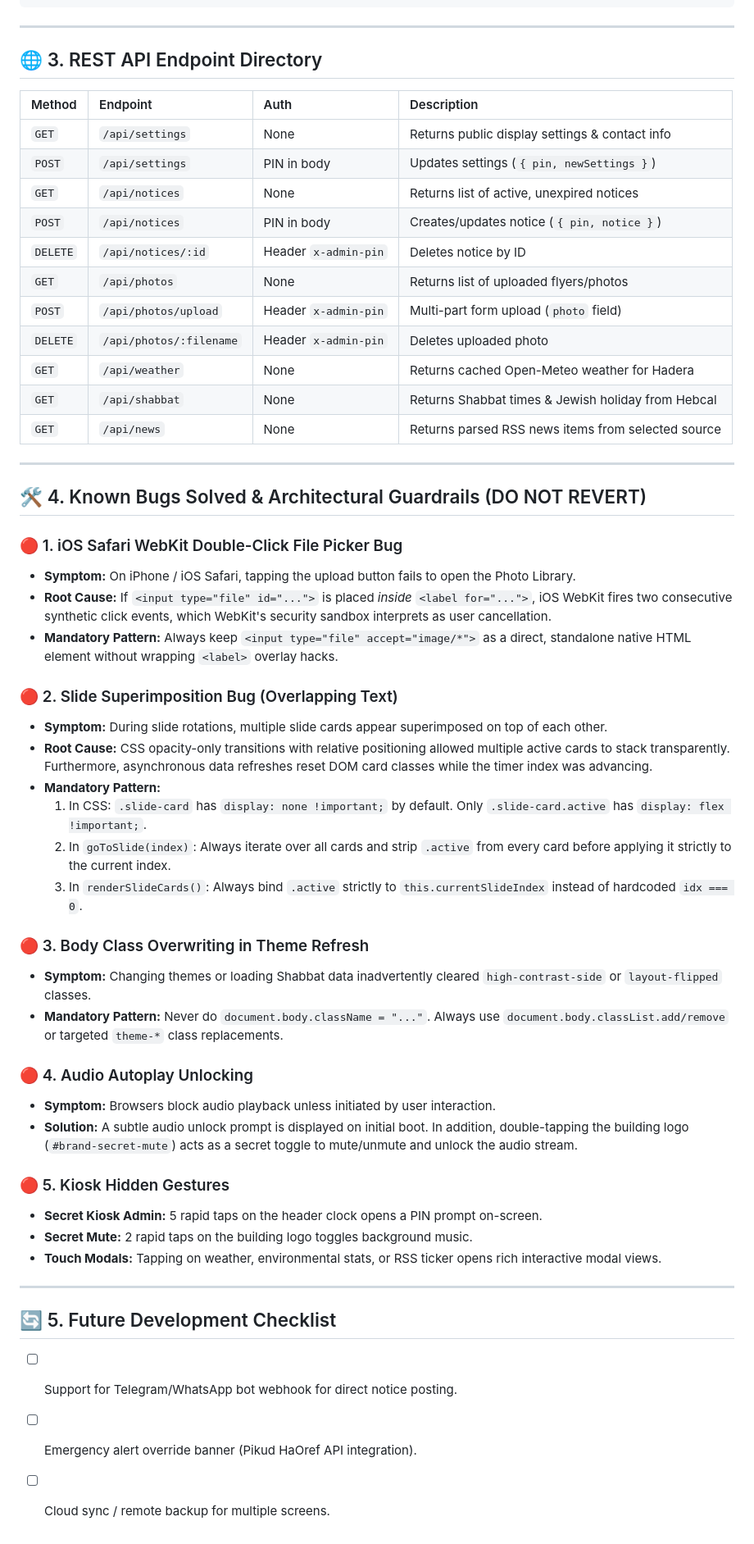
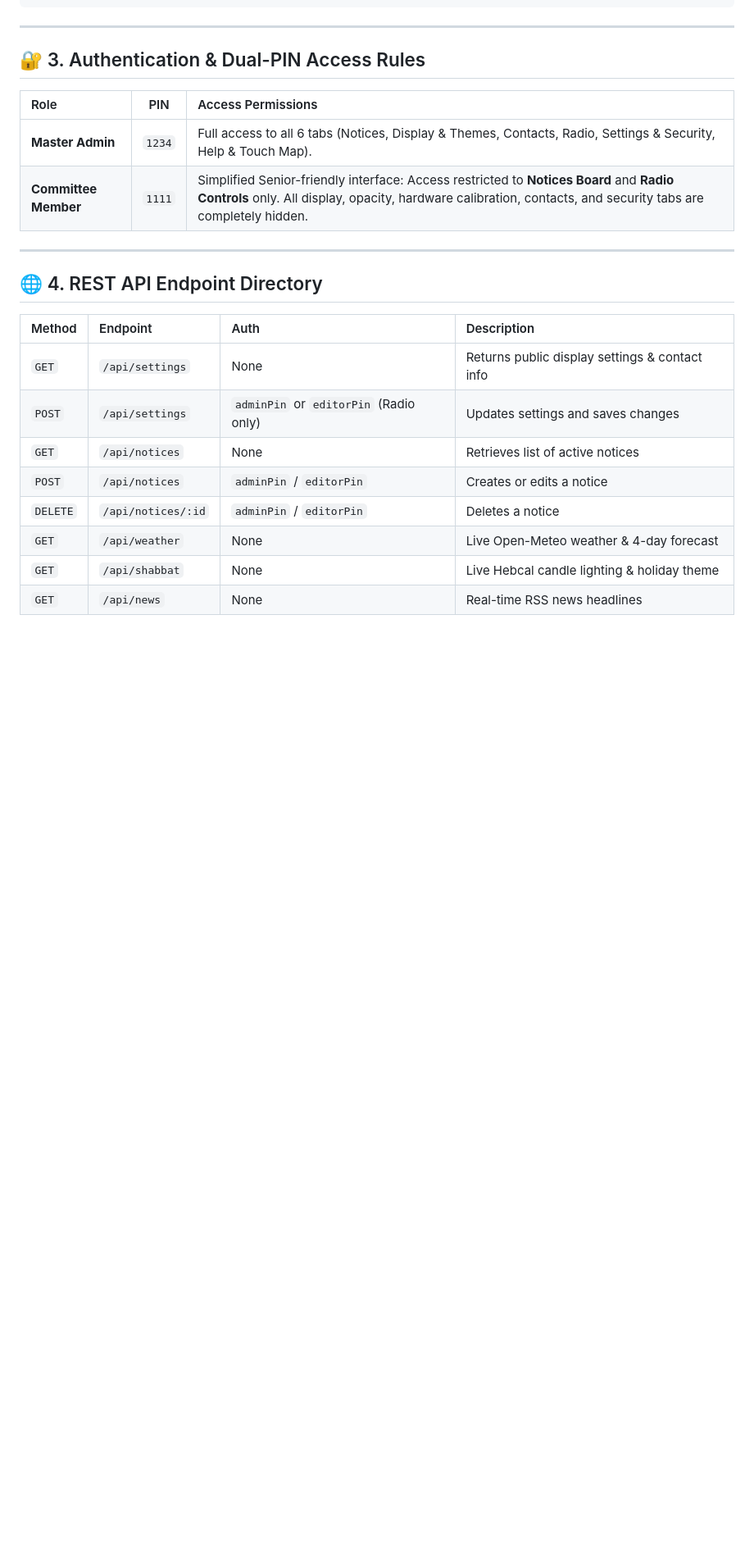
Before and after one commit to omerninyo/smart-lobby, a Markdown page: AGENT_CONTEXT_HANDBOOK.md, the part around one of its changes. Shown at 82% size. Drawn GitHub-style; blank space fills up the shorter version.

```diff
--- a/AGENT_CONTEXT_HANDBOOK.md
+++ b/AGENT_CONTEXT_HANDBOOK.md
@@ -94,54 +132,23 @@
 ---
 
-## 🌐 3. REST API Endpoint Directory
+## 🔐 3. Authentication & Dual-PIN Access Rules
+
+| Role | PIN | Access Permissions |
+| :--- | :---: | :--- |
+| **Master Admin** | `1234` | Full access to all 6 tabs (Notices, Display & Themes, Contacts, Radio, Settings & Security, Help & Touch Map). |
+| **Committee Member** | `1111` | Simplified Senior-friendly interface: Access restricted to **Notices Board** and **Radio Controls** only. All display, opacity, hardware calibration, contacts, and security tabs are completely hidden. |
+
+---
+
+## 🌐 4. REST API Endpoint Directory
 
 | Method | Endpoint | Auth | Description |
 | :--- | :--- | :--- | :--- |
 | `GET` | `/api/settings` | None | Returns public display settings & contact info |
-| `POST` | `/api/settings` | PIN in body | Updates settings (`{ pin, newSettings }`) |
-| `GET` | `/api/notices` | None | Returns list of active, unexpired notices |
-| `POST` | `/api/notices` | PIN in body | Creates/updates notice (`{ pin, notice }`) |
-| `DELETE` | `/api/notices/:id` | Header `x-admin-pin` | Deletes notice by ID |
-| `GET` | `/api/photos` | None | Returns list of uploaded flyers/photos |
-| `POST` | `/api/photos/upload` | Header `x-admin-pin` | Multi-part form upload (`photo` field) |
-| `DELETE` | `/api/photos/:filename` | Header `x-admin-pin` | Deletes uploaded photo |
-| `GET` | `/api/weather` | None | Returns cached Open-Meteo weather for Hadera |
-| `GET` | `/api/shabbat` | None | Returns Shabbat times & Jewish holiday from Hebcal |
-| `GET` | `/api/news` | None | Returns parsed RSS news items from selected source |
-
----
-
-## 🛠️ 4. Known Bugs Solved & Architectural Guardrails (DO NOT REVERT)
-
-### 🔴 1. iOS Safari WebKit Double-Click File Picker Bug
-* **Symptom:** On iPhone / iOS Safari, tapping the upload button fails to open the Photo Library.
-* **Root Cause:** If `<input type="file" id="...">` is placed *inside* `<label for="...">`, iOS WebKit fires two consecutive synthetic click events, which WebKit's security sandbox interprets as user cancellation.
-* **Mandatory Pattern:** Always keep `<input type="file" accept="image/*">` as a direct, standalone native HTML element without wrapping `<label>` overlay hacks.
-
-### 🔴 2. Slide Superimposition Bug (Overlapping Text)
-* **Symptom:** During slide rotations, multiple slide cards appear superimposed on top of each other.
-* **Root Cause:** CSS opacity-only transitions with relative positioning allowed multiple active cards to stack transparently. Furthermore, asynchronous data refreshes reset DOM card classes while the timer index was advancing.
-* **Mandatory Pattern:**
-  1. In CSS: `.slide-card` has `display: none !important;` by default. Only `.slide-card.active` has `display: flex !important;`.
-  2. In `goToSlide(index)`: Always iterate over all cards and strip `.active` from every card before applying it strictly to the current index.
-  3. In `renderSlideCards()`: Always bind `.active` strictly to `this.currentSlideIndex` instead of hardcoded `idx === 0`.
-
-### 🔴 3. Body Class Overwriting in Theme Refresh
-* **Symptom:** Changing themes or loading Shabbat data inadvertently cleared `high-contrast-side` or `layout-flipped` classes.
-* **Mandatory Pattern:** Never do `document.body.className = "..."`. Always use `document.body.classList.add/remove` or targeted `theme-*` class replacements.
-
-### 🔴 4. Audio Autoplay Unlocking
-* **Symptom:** Browsers block audio playback unless initiated by user interaction.
-* **Solution:** A subtle audio unlock prompt is displayed on initial boot. In addition, double-tapping the building logo (`#brand-secret-mute`) acts as a secret toggle to mute/unmute and unlock the audio stream.
-
-### 🔴 5. Kiosk Hidden Gestures
-* **Secret Kiosk Admin:** 5 rapid taps on the header clock opens a PIN prompt on-screen.
-* **Secret Mute:** 2 rapid taps on the building logo toggles background music.
-* **Touch Modals:** Tapping on weather, environmental stats, or RSS ticker opens rich interactive modal views.
-
----
-
-## 🔄 5. Future Development Checklist
-- [ ] Support for Telegram/WhatsApp bot webhook for direct notice posting.
-- [ ] Emergency alert override banner (Pikud HaOref API integration).
-- [ ] Cloud sync / remote backup for multiple screens.
+| `POST` | `/api/settings` | `adminPin` or `editorPin` (Radio only) | Updates settings and saves changes |
+| `GET` | `/api/notices` | None | Retrieves list of active notices |
+| `POST` | `/api/notices` | `adminPin` / `editorPin` | Creates or edits a notice |
+| `DELETE` | `/api/notices/:id` | `adminPin` / `editorPin` | Deletes a notice |
+| `GET` | `/api/weather` | None | Live Open-Meteo weather & 4-day forecast |
+| `GET` | `/api/shabbat` | None | Live Hebcal candle lighting & holiday theme |
+| `GET` | `/api/news` | None | Real-time RSS news headlines |
```
Also changed, not shown: other parts of AGENT_CONTEXT_HANDBOOK.md (+46 -8 lines), PROJECT_DOCUMENTATION.md (+38 -97 lines).
